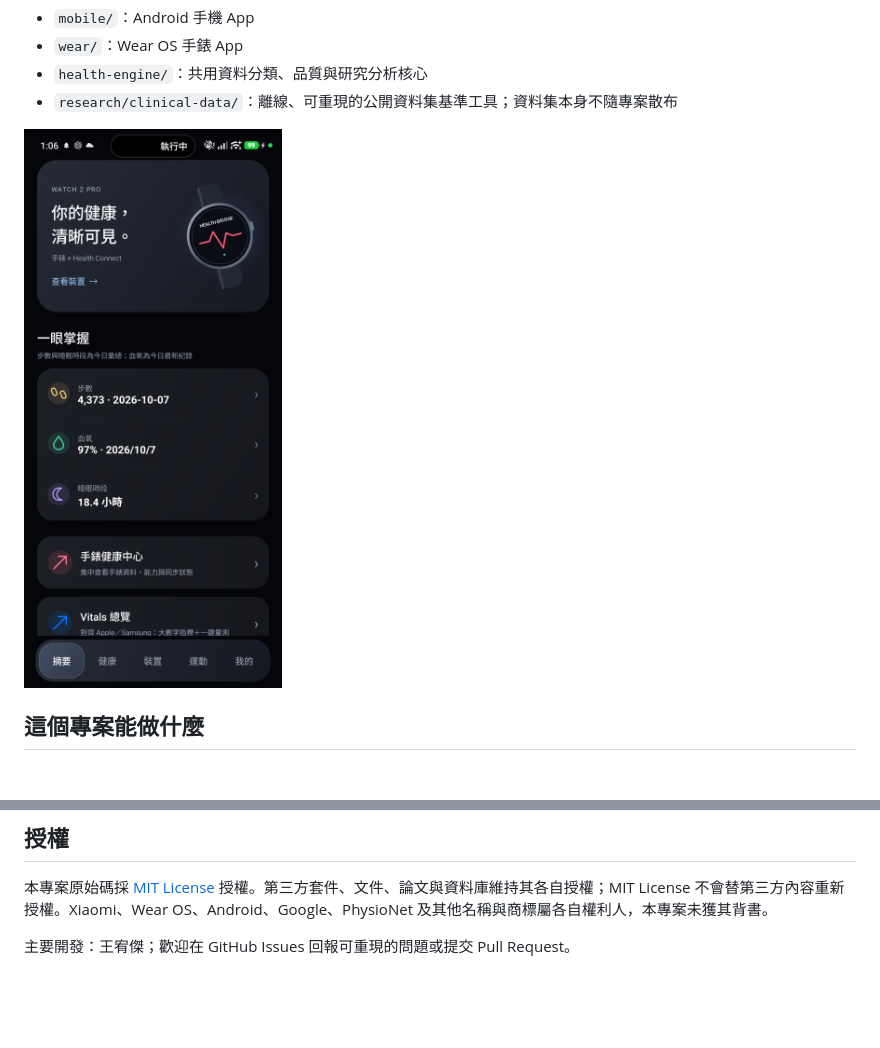
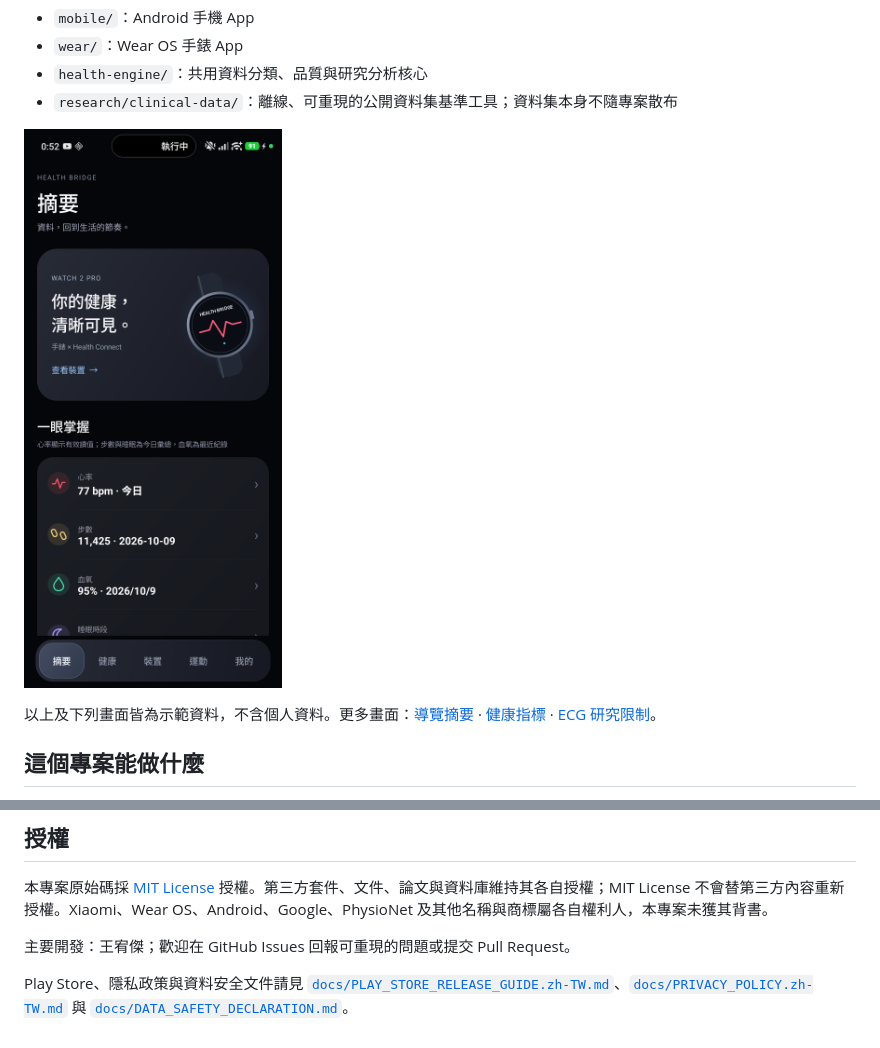
Before and after one commit to jay19821026-dev/Watch2, a Markdown page: README.md, 2 parts joined by grey strips. Drawn GitHub-style; pictures changed too: docs/images/mobile-summary-demo.png; blank space fills up the shorter version.

Commit message:
Add bilingual release, privacy, and Play Store documentation

```diff
--- a/README.md
+++ b/README.md
@@ -16,6 +16,8 @@ Xiaomi Health Bridge 是一個 Android 手機 + Wear OS 雙端開源研究專案
 - `research/clinical-data/`：離線、可重現的公開資料集基準工具；資料集本身不隨專案散布
 
 ![手機版摘要畫面示範](docs/images/mobile-summary-demo.png)
+
+以上及下列畫面皆為示範資料，不含個人資料。更多畫面：[導覽摘要](docs/images/mobile-summary-navigation-demo.png) · [健康指標](docs/images/mobile-health-grid-demo.png) · [ECG 研究限制](docs/images/ecg-research-limitations-demo.jpg)。
 
 ## 這個專案能做什麼
 
@@ -95,3 +97,5 @@ Debug APK 使用 Android 開發用簽章，適合側載測試，不是正式商
 本專案原始碼採 [MIT License](LICENSE) 授權。第三方套件、文件、論文與資料庫維持其各自授權；MIT License 不會替第三方內容重新授權。Xiaomi、Wear OS、Android、Google、PhysioNet 及其他名稱與商標屬各自權利人，本專案未獲其背書。
 
 主要開發：王宥傑；歡迎在 GitHub Issues 回報可重現的問題或提交 Pull Request。
+
+Play Store、隱私政策與資料安全文件請見 [`docs/PLAY_STORE_RELEASE_GUIDE.zh-TW.md`](docs/PLAY_STORE_RELEASE_GUIDE.zh-TW.md)、[`docs/PRIVACY_POLICY.zh-TW.md`](docs/PRIVACY_POLICY.zh-TW.md) 與 [`docs/DATA_SAFETY_DECLARATION.md`](docs/DATA_SAFETY_DECLARATION.md)。
```
Also changed, not shown: README.en.md (+2 -0 lines), docs/DATA_SAFETY_DECLARATION.md (added, +11 -0 lines), docs/PLAY_STORE_RELEASE_GUIDE.en.md (added, +9 -0 lines), docs/PLAY_STORE_RELEASE_GUIDE.zh-TW.md (added, +13 -0 lines), docs/PRIVACY_POLICY.en.md (added, +13 -0 lines), docs/PRIVACY_POLICY.zh-TW.md (added, +17 -0 lines), docs/images/ecg-research-limitations-demo.jpg (added), docs/images/mobile-health-grid-demo.png (added), docs/images/mobile-summary-detail-demo.png (added), docs/images/mobile-summary-navigation-demo.png (added), docs/images/mobile-summary-secondary-demo.png (added).
